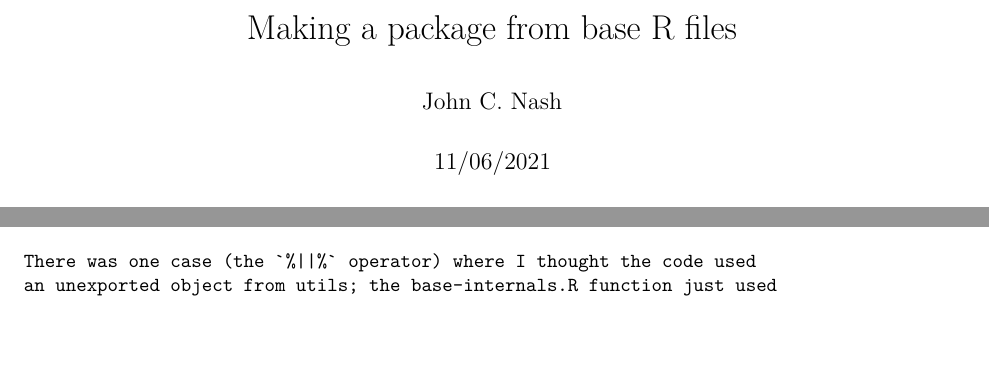
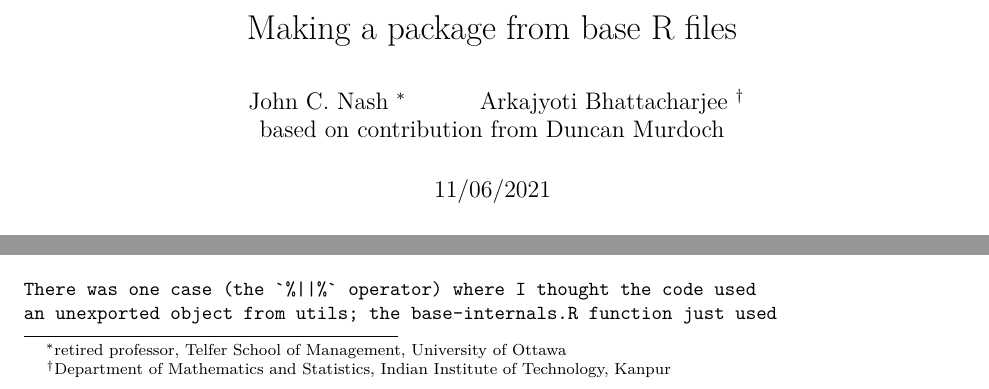
Before and after one commit to nashjc/RNonlinearLS, an R Markdown document (PkgFromRbase/PkgFromRbase.Rmd): two parts of page 1 of 4, joined at a grey line, cut so that both start at the same text, the shorter picture padded with empty space. The pictures show the output file PkgFromRbase/PkgFromRbase.pdf that the author committed with the source.

Commit message:
tidy authorship

```diff
--- a/PkgFromRbase/PkgFromRbase.Rmd
+++ b/PkgFromRbase/PkgFromRbase.Rmd
@@ -1,6 +1,9 @@
 ---
 title: "Making a package from base R files"
-author: "John C. Nash"
+author:
+   - John C. Nash \thanks{ retired professor, Telfer School of Management, University of Ottawa}
+   - Arkajyoti Bhattacharjee \thanks{Department of Mathematics and Statistics, Indian Institute of Technology, Kanpur}
+   - based on contribution from Duncan Murdoch
 date: "11/06/2021"
 output:
   pdf_document: default
```
Also changed, not shown: MachineSummary/MachineSummary.Rmd (+2 -1 lines), MachineSummary/MachineSummary.pdf, PkgFromRbase/PkgFromRbase.pdf.
